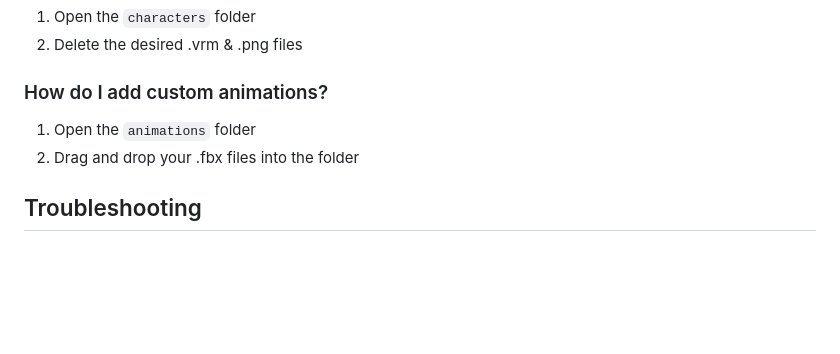
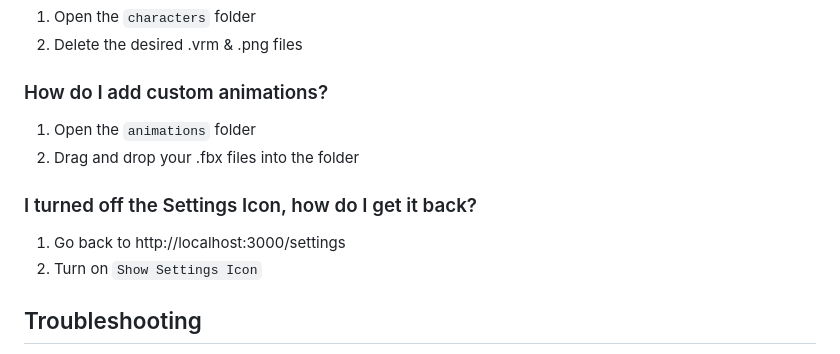
Before and after one commit to Maclean-D/three-assistant-glass, a Markdown page: README.md, the part around the change. GitHub-like rendering; blank space fills up the shorter version.

```diff
--- a/README.md
+++ b/README.md
@@ -122,6 +122,11 @@ Customizable 3D conversational AI character
 1. Open the `animations` folder
 2. Drag and drop your .fbx files into the folder
 
+### I turned off the Settings Icon, how do I get it back?
+
+1. Go back to http://localhost:3000/settings
+2. Turn on `Show Settings Icon`
+
 ## Troubleshooting
 
 - For 2d displays [Arc](https://arc.net/gift/friend-of-maclean) browser is recommended
```
